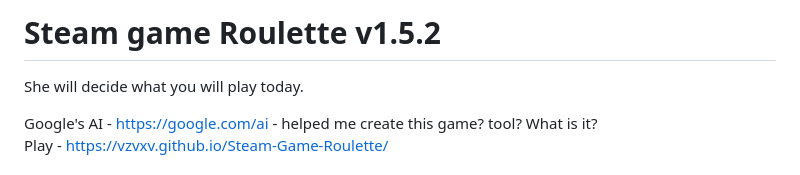
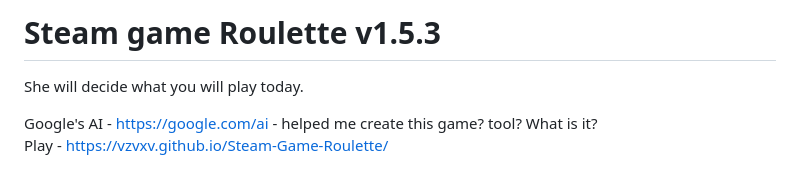
Before and after one commit to vZVXv/Steam-Game-Roulette, a Markdown page: README.md, the part around the change. Drawn GitHub-style.

Commit message:
Update README.md
v1.5.3 Вроде как добавил кеширование картинок

```diff
--- a/README.md
+++ b/README.md
@@ -1,4 +1,4 @@
-# Steam game Roulette v1.5.2
+# Steam game Roulette v1.5.3
 She will decide what you will play today.
 
 Google's AI - https://google.com/ai - helped me create this game? tool? What is it?
```
